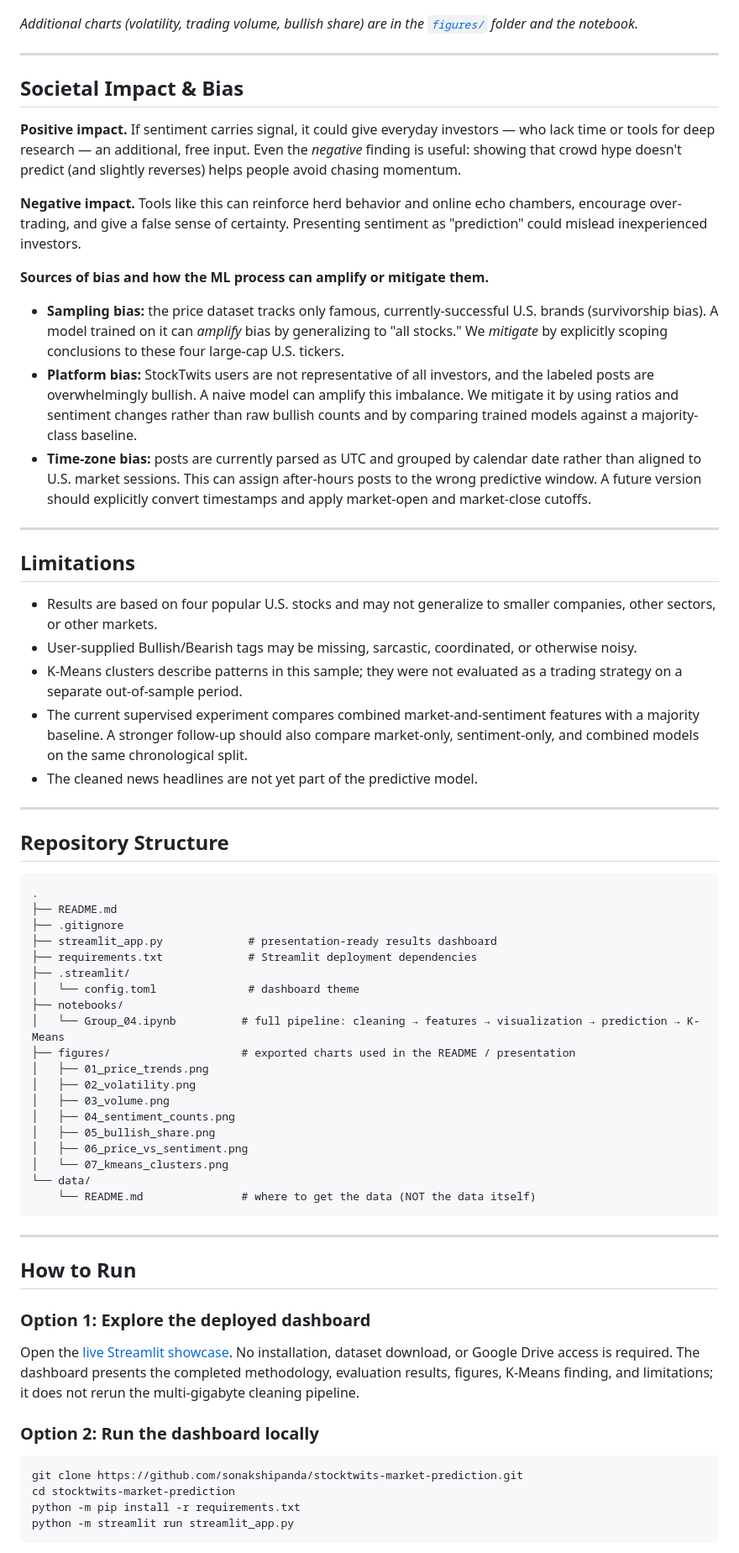
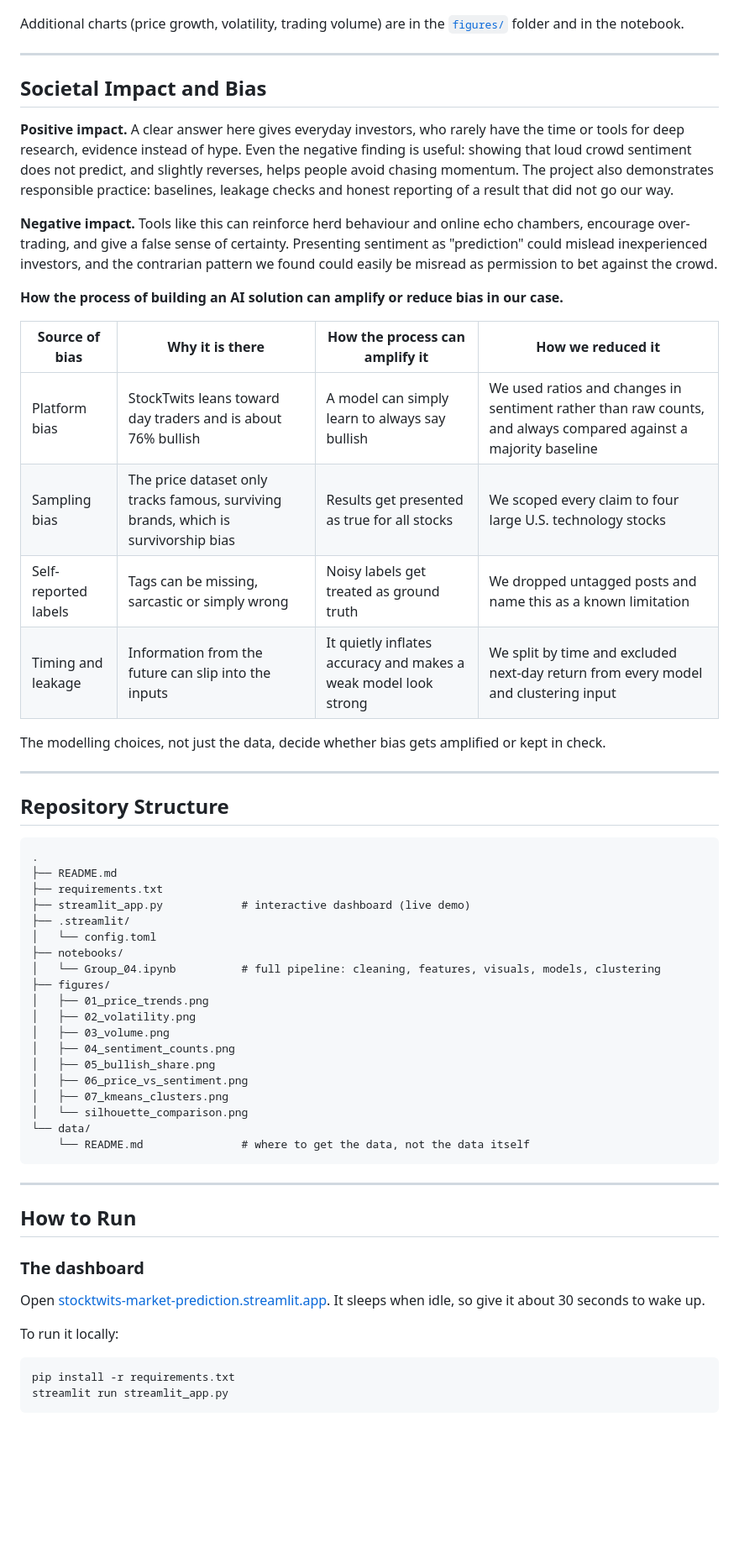
Before and after one commit to sonakshipanda/stocktwits-market-prediction, a Markdown page: README.md, the part around one of its changes. Shown at 84% size. Rendered like a GitHub page; blank space fills up the shorter version.

Commit message:
Revise README according to rubric
Updated README.md for clarity and consistency, including project title, research questions, and data descriptions.

````diff
--- a/README.md
+++ b/README.md
@@ -91,29 +108,25 @@ _This chart provides long-run market context; model training and evaluation use
 ![K-Means clusters](figures/07_kmeans_clusters.png)
 
-_Additional charts (volatility, trading volume, bullish share) are in the [`figures/`](figures/) folder and the notebook._
+Additional charts (price growth, volatility, trading volume) are in the [`figures/`](figures/) folder and in the notebook.
 
 ---
 
-## Societal Impact & Bias
+## Societal Impact and Bias
 
-**Positive impact.** If sentiment carries signal, it could give everyday investors — who lack time or tools for deep research — an additional, free input. Even the *negative* finding is useful: showing that crowd hype doesn't predict (and slightly reverses) helps people avoid chasing momentum.
+**Positive impact.** A clear answer here gives everyday investors, who rarely have the time or tools for deep research, evidence instead of hype. Even the negative finding is useful: showing that loud crowd sentiment does not predict, and slightly reverses, helps people avoid chasing momentum. The project also demonstrates responsible practice: baselines, leakage checks and honest reporting of a result that did not go our way.
 
-**Negative impact.** Tools like this can reinforce herd behavior and online echo chambers, encourage over-trading, and give a false sense of certainty. Presenting sentiment as "prediction" could mislead inexperienced investors.
+**Negative impact.** Tools like this can reinforce herd behaviour and online echo chambers, encourage over-trading, and give a false sense of certainty. Presenting sentiment as "prediction" could mislead inexperienced investors, and the contrarian pattern we found could easily be misread as permission to bet against the crowd.
 
-**Sources of bias and how the ML process can amplify or mitigate them.**
-- **Sampling bias:** the price dataset tracks only famous, currently-successful U.S. brands (survivorship bias). A model trained on it can *amplify* bias by generalizing to "all stocks." We *mitigate* by explicitly scoping conclusions to these four large-cap U.S. tickers.
-- **Platform bias:** StockTwits users are not representative of all investors, and the labeled posts are overwhelmingly bullish. A naive model can amplify this imbalance. We mitigate it by using ratios and sentiment changes rather than raw bullish counts and by comparing trained models against a majority-class baseline.
-- **Time-zone bias:** posts are currently parsed as UTC and grouped by calendar date rather than aligned to U.S. market sessions. This can assign after-hours posts to the wrong predictive window. A future version should explicitly convert timestamps and apply market-open and market-close cutoffs.
+**How the process of building an AI solution can amplify or reduce bias in our case.**
 
----
+| Source of bias | Why it is there | How the process can amplify it | How we reduced it |
+|---|---|---|---|
+| Platform bias | StockTwits leans toward day traders and is about 76% bullish | A model can simply learn to always say bullish | We used ratios and changes in sentiment rather than raw counts, and always compared against a majority baseline |
+| Sampling bias | The price dataset only tracks famous, surviving brands, which is survivorship bias | Results get presented as true for all stocks | We scoped every claim to four large U.S. technology stocks |
+| Self-reported labels | Tags can be missing, sarcastic or simply wrong | Noisy labels get treated as ground truth | We dropped untagged posts and name this as a known limitation |
+| Timing and leakage | Information from the future can slip into the inputs | It quietly inflates accuracy and makes a weak model look strong | We split by time and excluded next-day return from every model and clustering input |
 
-## Limitations
-
-- Results are based on four popular U.S. stocks and may not generalize to smaller companies, other sectors, or other markets.
-- User-supplied Bullish/Bearish tags may be missing, sarcastic, coordinated, or otherwise noisy.
-- K-Means clusters describe patterns in this sample; they were not evaluated as a trading strategy on a separate out-of-sample period.
-- The current supervised experiment compares combined market-and-sentiment features with a majority baseline. A stronger follow-up should also compare market-only, sentiment-only, and combined models on the same chronological split.
-- The cleaned news headlines are not yet part of the predictive model.
+The modelling choices, not just the data, decide whether bias gets amplified or kept in check.
 
 ---
 
@@ -122,39 +135,35 @@ _Additional charts (volatility, trading volume, bullish share) are in the [`figu
 ```
 .
 ├── README.md
-├── .gitignore
-├── streamlit_app.py             # presentation-ready results dashboard
-├── requirements.txt             # Streamlit deployment dependencies
+├── requirements.txt
+├── streamlit_app.py            # interactive dashboard (live demo)
 ├── .streamlit/
-│   └── config.toml              # dashboard theme
+│   └── config.toml
 ├── notebooks/
-│   └── Group_04.ipynb          # full pipeline: cleaning → features → visualization → prediction → K-Means
-├── figures/                    # exported charts used in the README / presentation
+│   └── Group_04.ipynb          # full pipeline: cleaning, features, visuals, models, clustering
+├── figures/
 │   ├── 01_price_trends.png
 │   ├── 02_volatility.png
 │   ├── 03_volume.png
 │   ├── 04_sentiment_counts.png
 │   ├── 05_bullish_share.png
 │   ├── 06_price_vs_sentiment.png
-│   └── 07_kmeans_clusters.png
+│   ├── 07_kmeans_clusters.png
+│   └── silhouette_comparison.png
 └── data/
-    └── README.md               # where to get the data (NOT the data itself)
+    └── README.md               # where to get the data, not the data itself
 ```
 
 ---
 
 ## How to Run
 
-### Option 1: Explore the deployed dashboard
+### The dashboard
+Open [stocktwits-market-prediction.streamlit.app](https://stocktwits-market-prediction.streamlit.app/). It sleeps when idle, so give it about 30 seconds to wake up.
 
-Open the [live Streamlit showcase](https://stocktwits-market-prediction.streamlit.app). No installation, dataset download, or Google Drive access is required. The dashboard presents the completed methodology, evaluation results, figures, K-Means finding, and limitations; it does not rerun the multi-gigabyte cleaning pipeline.
-
-### Option 2: Run the dashboard locally
-
+To run it locally:
 ```bash
-git clone https://github.com/sonakshipanda/stocktwits-market-prediction.git
-cd stocktwits-market-prediction
-python -m pip install -r requirements.txt
-python -m streamlit run streamlit_app.py
+pip install -r requirements.txt
+streamlit run streamlit_app.py
 ```
 
````
Also changed, not shown: other parts of README.md (+85 -61 lines).
